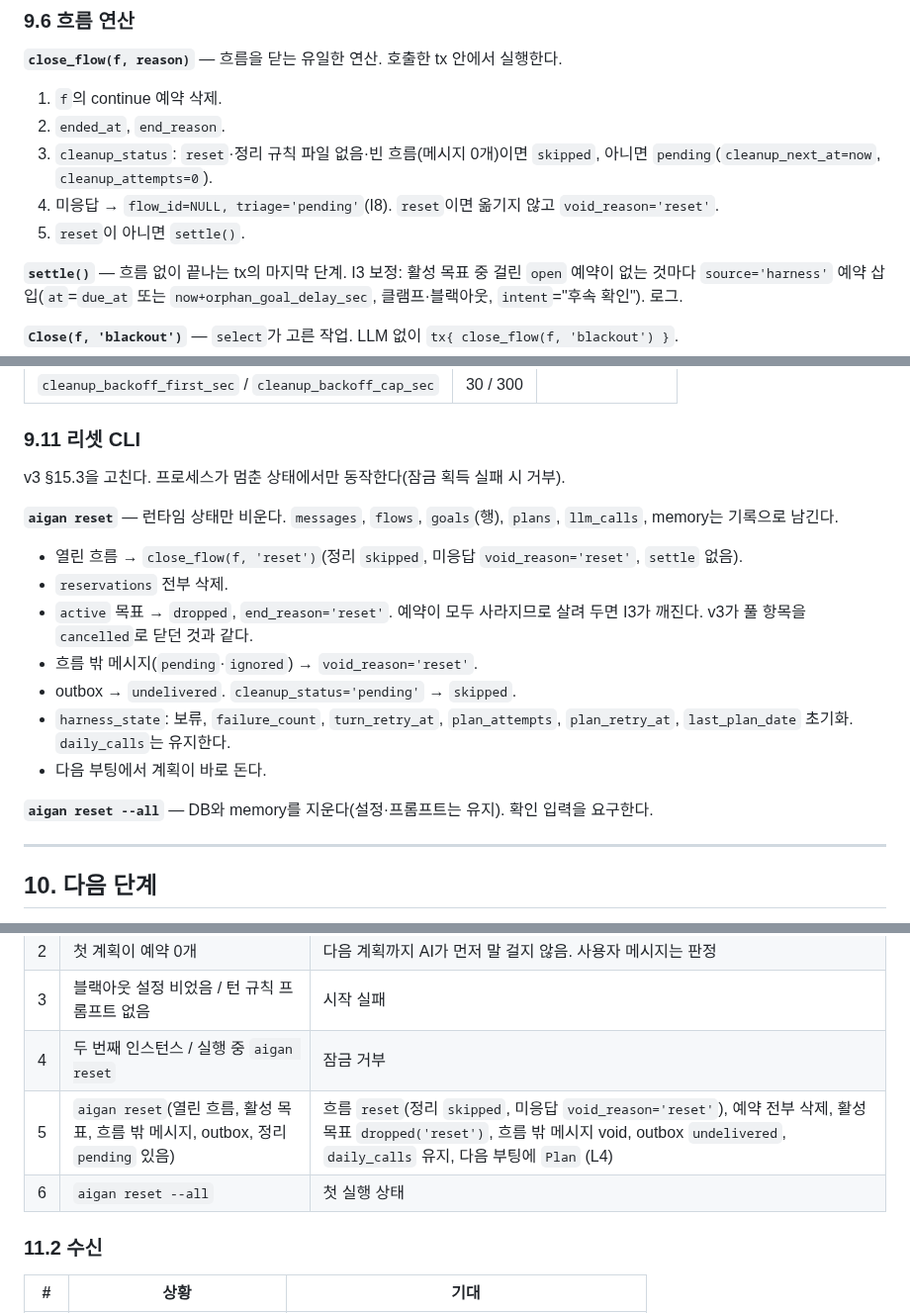
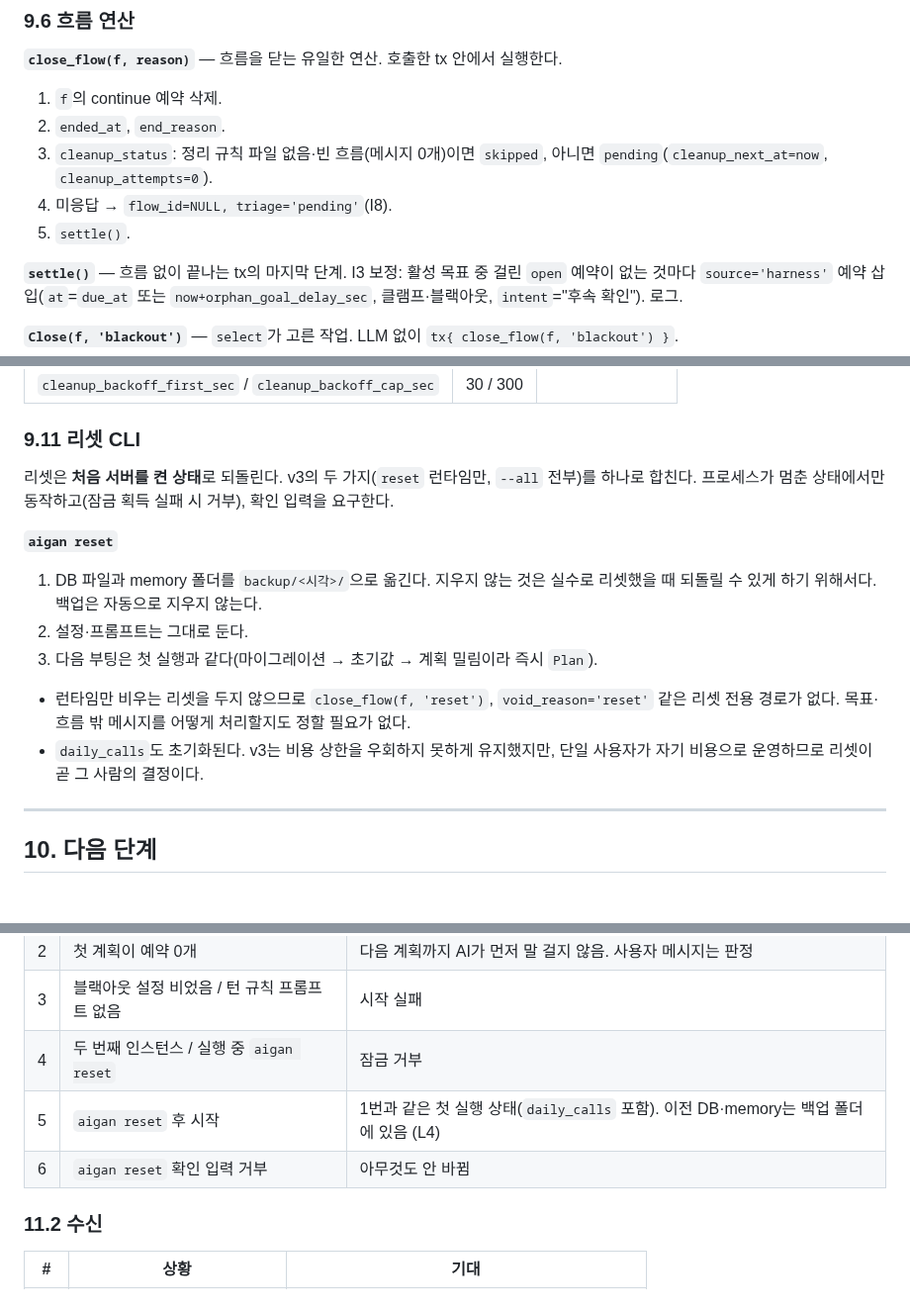
Before and after one commit to carol-sh/aigan, a Markdown page: docs/harness-design-v4.md, 3 parts joined by grey strips. Shown at 99% size. Drawn GitHub-style.

Commit message:
docs(v4): make reset return to first-run state
Reset now moves the DB and memory to a backup folder instead of
clearing runtime state only, so the reset-specific close_flow path,
end_reason and void_reason values are gone.

Co-Authored-By: Claude Opus 5.5 <noreply@anthropic.com>
Claude-Session: https://claude.ai/code/session_01KmJ62PniUGbX3qL5QWqR6C

```diff
--- a/docs/harness-design-v4.md
+++ b/docs/harness-design-v4.md
@@ -551,9 +551,9 @@ TurnTx는 도구 효과를 모으고, 이후 도구 라운드는 그 효과가
 
 1. `f`의 continue 예약 삭제.
 2. `ended_at`, `end_reason`.
-3. `cleanup_status`: `reset`·정리 규칙 파일 없음·빈 흐름(메시지 0개)이면 `skipped`, 아니면 `pending`(`cleanup_next_at=now`, `cleanup_attempts=0`).
-4. 미응답 → `flow_id=NULL, triage='pending'`(I8). `reset`이면 옮기지 않고 `void_reason='reset'`.
-5. `reset`이 아니면 `settle()`.
+3. `cleanup_status`: 정리 규칙 파일 없음·빈 흐름(메시지 0개)이면 `skipped`, 아니면 `pending`(`cleanup_next_at=now`, `cleanup_attempts=0`).
+4. 미응답 → `flow_id=NULL, triage='pending'`(I8).
+5. `settle()`.
 
 **`settle()`** — 흐름 없이 끝나는 tx의 마지막 단계. I3 보정: 활성 목표 중 걸린 `open` 예약이 없는 것마다 `source='harness'` 예약 삽입(`at`=`due_at` 또는 `now+orphan_goal_delay_sec`, 클램프·블랙아웃, `intent`="후속 확인"). 로그.
 
@@ -633,19 +633,16 @@ v3 부록 A에서 `inbound_*`, `pool_*`, `plan_max_items`, `random_*`을 빼고
 
 ### 9.11 리셋 CLI
 
-v3 §15.3을 고친다. 프로세스가 멈춘 상태에서만 동작한다(잠금 획득 실패 시 거부).
+리셋은 **처음 서버를 켠 상태**로 되돌린다. v3의 두 가지(`reset` 런타임만, `--all` 전부)를 하나로 합친다. 프로세스가 멈춘 상태에서만 동작하고(잠금 획득 실패 시 거부), 확인 입력을 요구한다.
 
-**`aigan reset`** — 런타임 상태만 비운다. `messages`, `flows`, `goals`(행), `plans`, `llm_calls`, memory는 기록으로 남긴다.
+**`aigan reset`**
 
-- 열린 흐름 → `close_flow(f, 'reset')`(정리 `skipped`, 미응답 `void_reason='reset'`, `settle` 없음).
-- `reservations` 전부 삭제.
-- `active` 목표 → `dropped`, `end_reason='reset'`. 예약이 모두 사라지므로 살려 두면 I3가 깨진다. v3가 풀 항목을 `cancelled`로 닫던 것과 같다.
-- 흐름 밖 메시지(`pending`·`ignored`) → `void_reason='reset'`.
-- outbox → `undelivered`. `cleanup_status='pending'` → `skipped`.
-- `harness_state`: 보류, `failure_count`, `turn_retry_at`, `plan_attempts`, `plan_retry_at`, `last_plan_date` 초기화. `daily_calls`는 유지한다.
-- 다음 부팅에서 계획이 바로 돈다.
+1. DB 파일과 memory 폴더를 `backup/<시각>/`으로 옮긴다. 지우지 않는 것은 실수로 리셋했을 때 되돌릴 수 있게 하기 위해서다. 백업은 자동으로 지우지 않는다.
+2. 설정·프롬프트는 그대로 둔다.
+3. 다음 부팅은 첫 실행과 같다(마이그레이션 → 초기값 → 계획 밀림이라 즉시 `Plan`).
 
-**`aigan reset --all`** — DB와 memory를 지운다(설정·프롬프트는 유지). 확인 입력을 요구한다.
+- 런타임만 비우는 리셋을 두지 않으므로 `close_flow(f, 'reset')`, `void_reason='reset'` 같은 리셋 전용 경로가 없다. 목표·흐름 밖 메시지를 어떻게 처리할지도 정할 필요가 없다.
+- `daily_calls`도 초기화된다. v3는 비용 상한을 우회하지 못하게 유지했지만, 단일 사용자가 자기 비용으로 운영하므로 리셋이 곧 그 사람의 결정이다.
 
 ---
 
@@ -673,8 +670,8 @@ v3 부록 C를 v4에 맞게 고쳤다. 각 행은 테스트 하나다. "L"로
 | 2 | 첫 계획이 예약 0개 | 다음 계획까지 AI가 먼저 말 걸지 않음. 사용자 메시지는 판정 |
 | 3 | 블랙아웃 설정 비었음 / 턴 규칙 프롬프트 없음 | 시작 실패 |
 | 4 | 두 번째 인스턴스 / 실행 중 `aigan reset` | 잠금 거부 |
-| 5 | `aigan reset`(열린 흐름, 활성 목표, 흐름 밖 메시지, outbox, 정리 `pending` 있음) | 흐름 `reset`(정리 `skipped`, 미응답 `void_reason='reset'`), 예약 전부 삭제, 활성 목표 `dropped('reset')`, 흐름 밖 메시지 void, outbox `undelivered`, `daily_calls` 유지, 다음 부팅에 `Plan` (L4) |
-| 6 | `aigan reset --all` | 첫 실행 상태 |
+| 5 | `aigan reset` 후 시작 | 1번과 같은 첫 실행 상태(`daily_calls` 포함). 이전 DB·memory는 백업 폴더에 있음 (L4) |
+| 6 | `aigan reset` 확인 입력 거부 | 아무것도 안 바뀜 |
 
 ### 11.2 수신
 
```
Also changed, not shown: other parts of docs/harness-design-v4.md (+7 -7 lines), docs/harness-erd.png, 1 other file.
